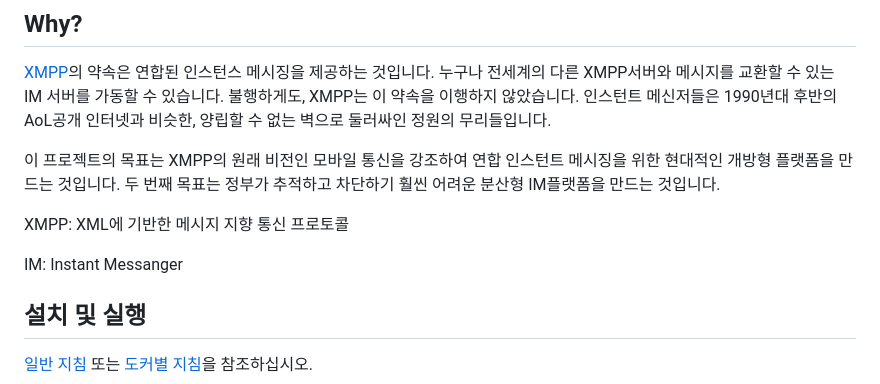
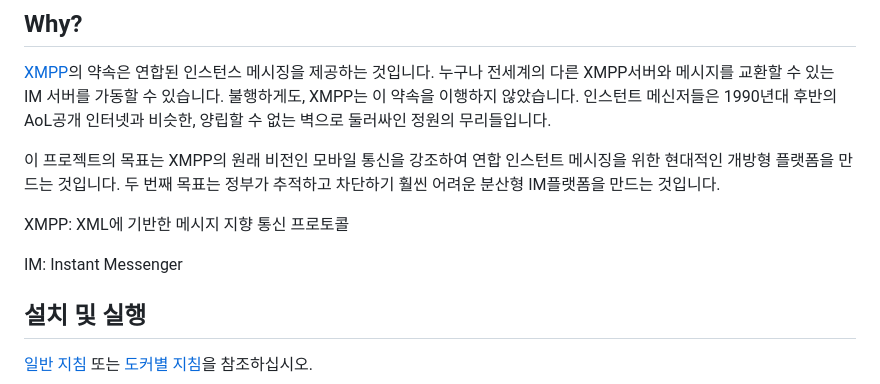
Before and after one commit to tinode/chat, a Markdown page: README_ko.md, the part around the change. Drawn GitHub-style.

Commit message:
Updated README_ko.md, fix typo(s)

```diff
--- a/README_ko.md
+++ b/README_ko.md
@@ -19,7 +19,7 @@ Tinode는 XMPP/ Jabber 가 아닙니다. Tinode는 XMPP와 호환되지 않습
 
 XMPP: XML에 기반한 메시지 지향 통신 프로토콜
 
-IM: Instant Messanger
+IM: Instant Messenger
 
 ## 설치 및 실행
 
```
